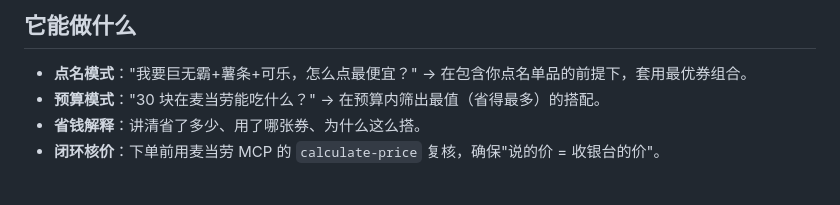
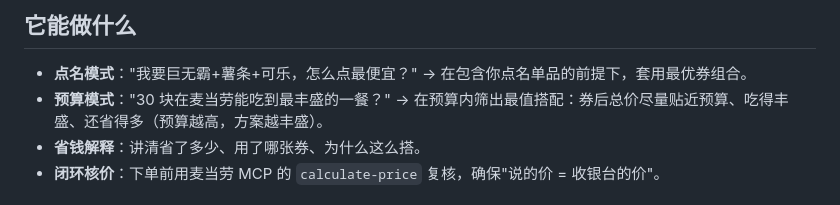
Before and after one commit to skye0218/mc-saving, a Markdown page: README.md, the part around the change. Drawn GitHub-style.

Commit message:
chore: 更新 README.md

```diff
--- a/README.md
+++ b/README.md
@@ -57,7 +57,7 @@ python3 -m http.server 8080
 ## 它能做什么
 
 - **点名模式**："我要巨无霸+薯条+可乐，怎么点最便宜？" → 在包含你点名单品的前提下，套用最优券组合。
-- **预算模式**："30 块在麦当劳能吃什么？" → 在预算内筛出最值（省得最多）的搭配。
+- **预算模式**："30 块在麦当劳能吃到最丰盛的一餐？" → 在预算内筛出最值搭配：券后总价尽量贴近预算、吃得丰盛、还省得多（预算越高，方案越丰盛）。
 - **省钱解释**：讲清省了多少、用了哪张券、为什么这么搭。
 - **闭环核价**：下单前用麦当劳 MCP 的 `calculate-price` 复核，确保"说的价 = 收银台的价"。
 
```
